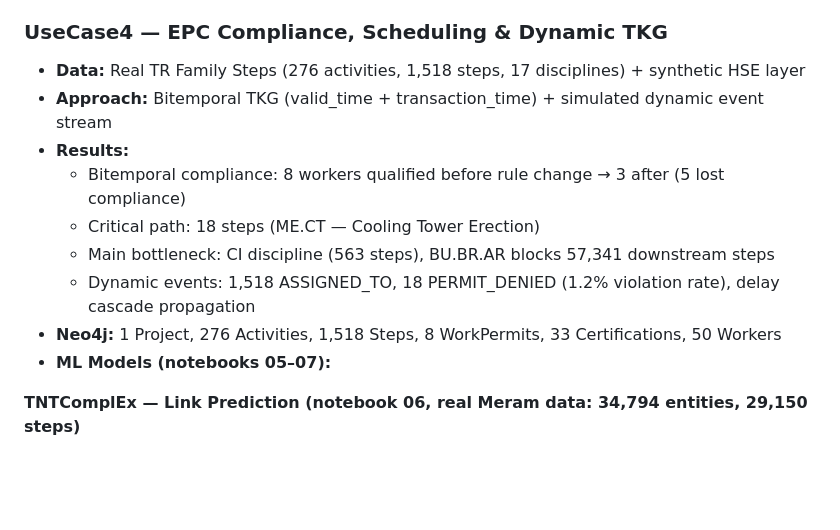
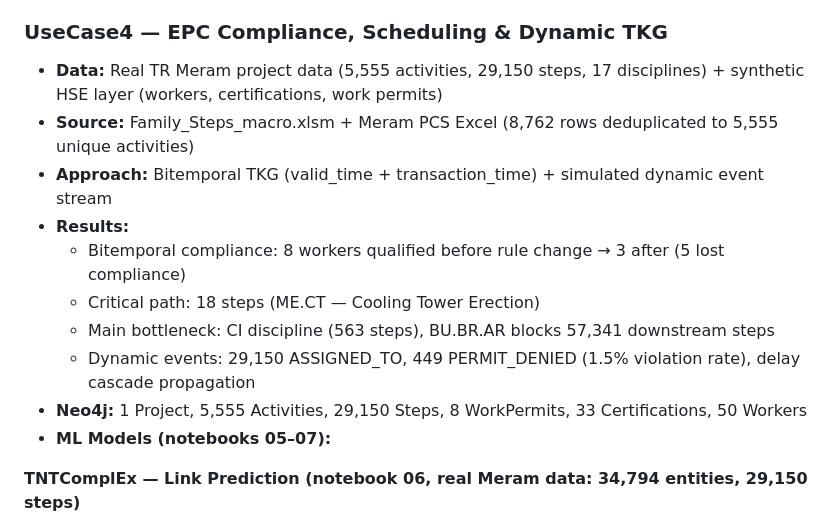
Before and after one commit to OttaviaBiagi/TKG_Thesis, a Markdown page: README.md, the part around the change. Rendered like a GitHub page; blank space fills up the shorter version.

Commit message:
docs: update UseCase4 numbers to real Meram data (5555 activities, 29150 steps, 449 violations)
Co-Authored-By: Claude Sonnet 4.6 <noreply@anthropic.com>

```diff
--- a/README.md
+++ b/README.md
@@ -95,14 +95,15 @@ TKG_Thesis/
 - **TKG quadruples:** BELONGS_TO_WP, IS_DELAYED, IMPACTS_ACTIVITY, LINKED_TO_ACTIVITY, DELIVERED_LATE, APPROVED_LATE
 
 ### UseCase4 — EPC Compliance, Scheduling & Dynamic TKG
-- **Data:** Real TR Family Steps (276 activities, 1,518 steps, 17 disciplines) + synthetic HSE layer
+- **Data:** Real TR Meram project data (5,555 activities, 29,150 steps, 17 disciplines) + synthetic HSE layer (workers, certifications, work permits)
+- **Source:** Family_Steps_macro.xlsm + Meram PCS Excel (8,762 rows deduplicated to 5,555 unique activities)
 - **Approach:** Bitemporal TKG (valid_time + transaction_time) + simulated dynamic event stream
 - **Results:**
   - Bitemporal compliance: 8 workers qualified before rule change → 3 after (5 lost compliance)
   - Critical path: 18 steps (ME.CT — Cooling Tower Erection)
   - Main bottleneck: CI discipline (563 steps), BU.BR.AR blocks 57,341 downstream steps
-  - Dynamic events: 1,518 ASSIGNED_TO, 18 PERMIT_DENIED (1.2% violation rate), delay cascade propagation
-- **Neo4j:** 1 Project, 276 Activities, 1,518 Steps, 8 WorkPermits, 33 Certifications, 50 Workers
+  - Dynamic events: 29,150 ASSIGNED_TO, 449 PERMIT_DENIED (1.5% violation rate), delay cascade propagation
+- **Neo4j:** 1 Project, 5,555 Activities, 29,150 Steps, 8 WorkPermits, 33 Certifications, 50 Workers
 - **ML Models (notebooks 05–07):**
 
 **TNTComplEx — Link Prediction (notebook 06, real Meram data: 34,794 entities, 29,150 steps)**
```
